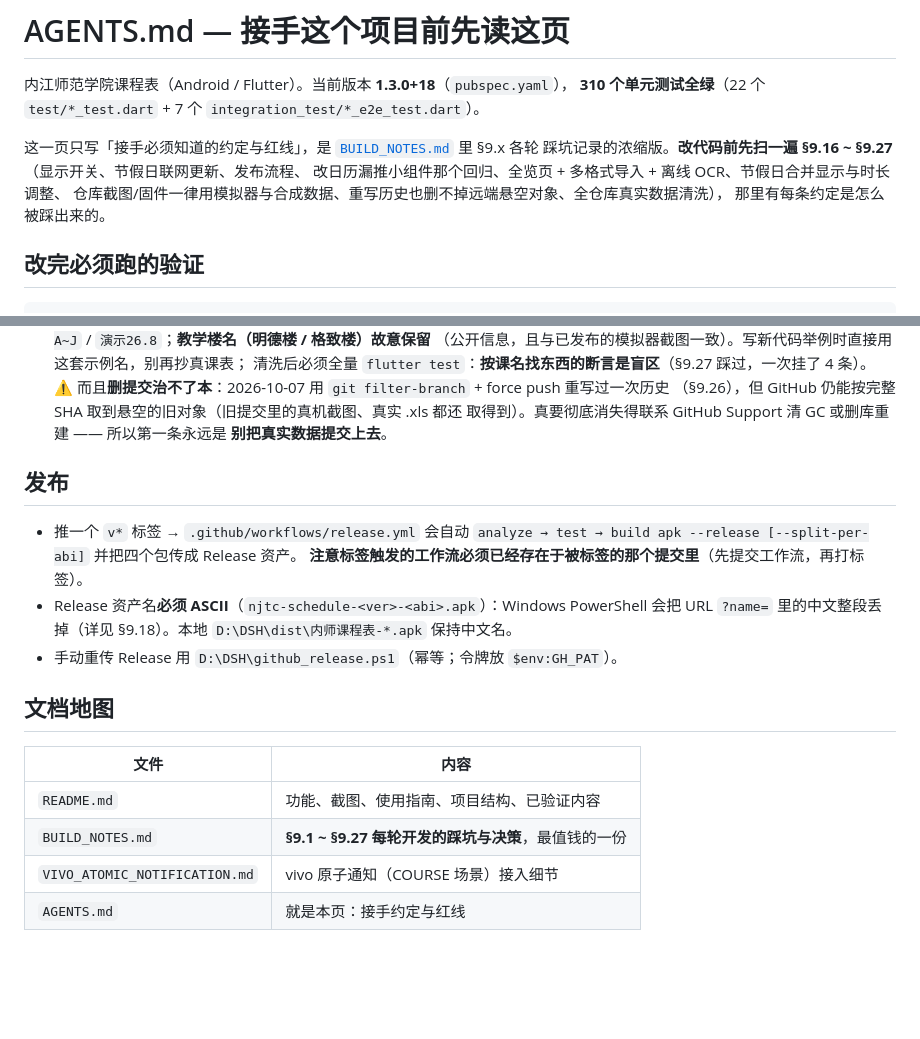
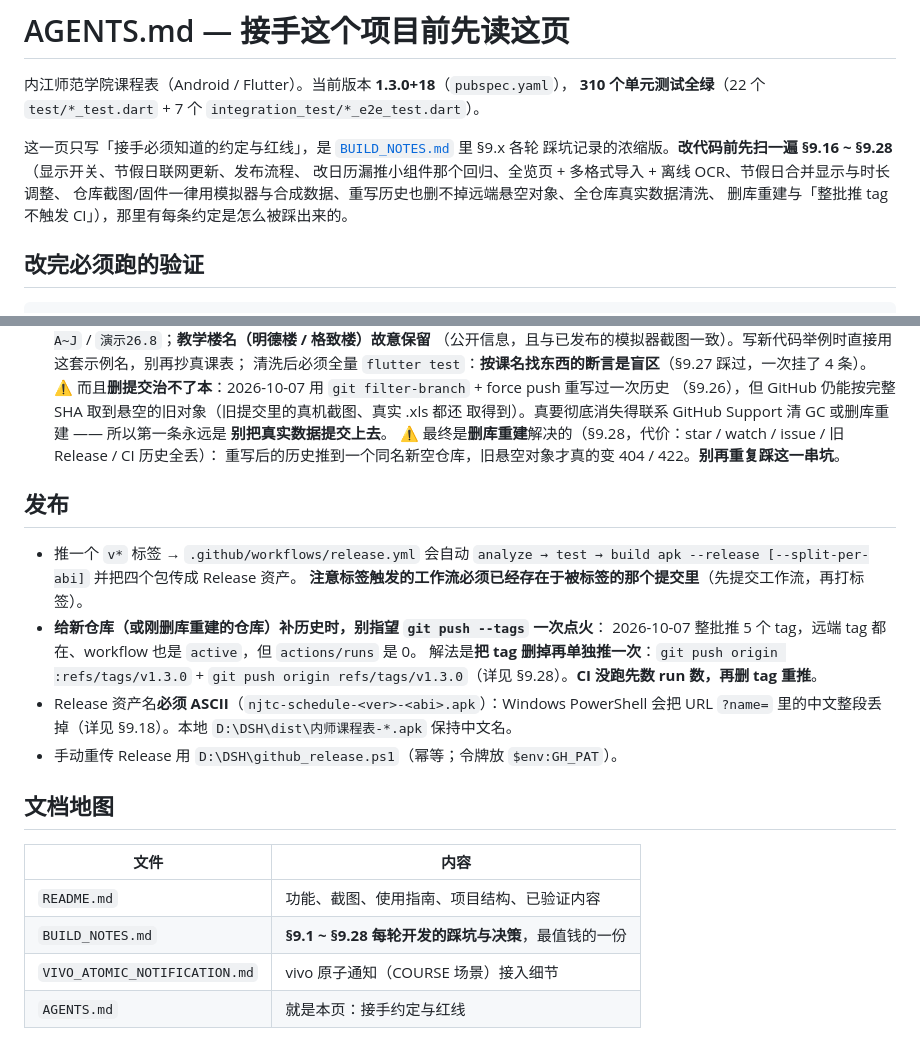
Before and after one commit to Sirin-NJTC/njtc_schedule, a Markdown page: AGENTS.md, 2 parts joined by grey strips. Rendered like a GitHub page; blank space fills up the shorter version.

```diff
--- a/AGENTS.md
+++ b/AGENTS.md
@@ -4,10 +4,10 @@
 **310 个单元测试全绿**（22 个 `test/*_test.dart` + 7 个 `integration_test/*_e2e_test.dart`）。
 
 这一页只写「接手必须知道的约定与红线」，是 [`BUILD_NOTES.md`](BUILD_NOTES.md) 里 §9.x 各轮
-踩坑记录的浓缩版。**改代码前先扫一遍 §9.16 ~ §9.27**（显示开关、节假日联网更新、发布流程、
+踩坑记录的浓缩版。**改代码前先扫一遍 §9.16 ~ §9.28**（显示开关、节假日联网更新、发布流程、
 改日历漏推小组件那个回归、全览页 + 多格式导入 + 离线 OCR、节假日合并显示与时长调整、
-仓库截图/固件一律用模拟器与合成数据、重写历史也删不掉远端悬空对象、全仓库真实数据清洗），
-那里有每条约定是怎么被踩出来的。
+仓库截图/固件一律用模拟器与合成数据、重写历史也删不掉远端悬空对象、全仓库真实数据清洗、
+删库重建与「整批推 tag 不触发 CI」），那里有每条约定是怎么被踩出来的。
 
 ## 改完必须跑的验证
 
@@ -113,12 +113,18 @@ $flutter = 'D:\DSH\.tools\flutter\bin\flutter.bat'   # 本机路径；CI 固定
     （§9.26），但 GitHub 仍能按完整 SHA 取到悬空的旧对象（旧提交里的真机截图、真实 .xls 都还
     取得到）。真要彻底消失得联系 GitHub Support 清 GC 或删库重建 —— 所以第一条永远是
     **别把真实数据提交上去**。
+    ⚠️ 最终是**删库重建**解决的（§9.28，代价：star / watch / issue / 旧 Release / CI 历史全丢）：
+    重写后的历史推到一个同名新空仓库，旧悬空对象才真的变 404 / 422。**别再重复踩这一串坑**。
 
 ## 发布
 
 * 推一个 `v*` 标签 → `.github/workflows/release.yml` 会自动
   `analyze → test → build apk --release [--split-per-abi]` 并把四个包传成 Release 资产。
   **注意标签触发的工作流必须已经存在于被标签的那个提交里**（先提交工作流，再打标签）。
+* **给新仓库（或刚删库重建的仓库）补历史时，别指望 `git push --tags` 一次点火**：
+  2026-10-07 整批推 5 个 tag，远端 tag 都在、workflow 也是 `active`，但 `actions/runs` 是 0。
+  解法是**把 tag 删掉再单独推一次**：`git push origin :refs/tags/v1.3.0` +
+  `git push origin refs/tags/v1.3.0`（详见 §9.28）。**CI 没跑先数 run 数，再删 tag 重推**。
 * Release 资产名**必须 ASCII**（`njtc-schedule-<ver>-<abi>.apk`）：Windows PowerShell 会把
   URL `?name=` 里的中文整段丢掉（详见 §9.18）。本地 `D:\DSH\dist\内师课程表-*.apk` 保持中文名。
 * 手动重传 Release 用 `D:\DSH\github_release.ps1`（幂等；令牌放 `$env:GH_PAT`）。
@@ -128,7 +134,7 @@ $flutter = 'D:\DSH\.tools\flutter\bin\flutter.bat'   # 本机路径；CI 固定
 | 文件 | 内容 |
 | --- | --- |
 | `README.md` | 功能、截图、使用指南、项目结构、已验证内容 |
-| `BUILD_NOTES.md` | **§9.1 ~ §9.27 每轮开发的踩坑与决策**，最值钱的一份 |
+| `BUILD_NOTES.md` | **§9.1 ~ §9.28 每轮开发的踩坑与决策**，最值钱的一份 |
 | `VIVO_ATOMIC_NOTIFICATION.md` | vivo 原子通知（COURSE 场景）接入细节 |
 | `AGENTS.md` | 就是本页：接手约定与红线 |
 
```
Also changed, not shown: BUILD_NOTES.md (+47 -0 lines).
